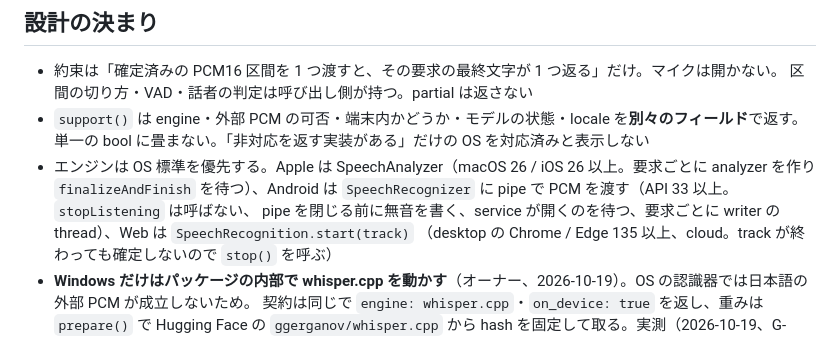
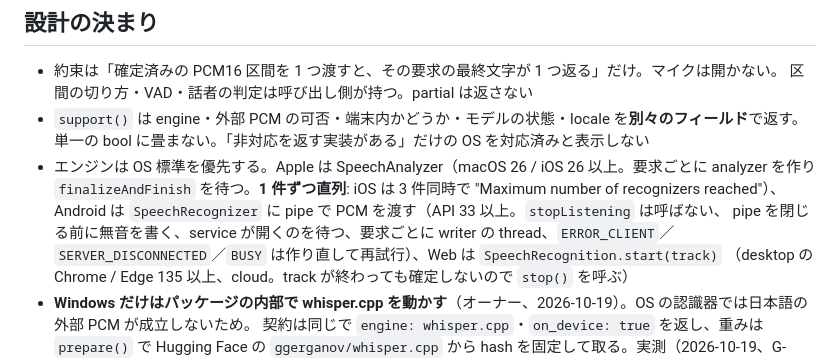
Before and after one commit to kiarina/pcm_asr, a Markdown page: AGENTS.md, the part around the change. Drawn GitHub-style.

```diff
--- a/AGENTS.md
+++ b/AGENTS.md
@@ -19,8 +19,8 @@
 - `support()` は engine・外部 PCM の可否・端末内かどうか・モデルの状態・locale を**別々のフィールド**で返す。
   単一の bool に畳まない。「非対応を返す実装がある」だけの OS を対応済みと表示しない
 - エンジンは OS 標準を優先する。Apple は SpeechAnalyzer（macOS 26 / iOS 26 以上。要求ごとに analyzer を作り
-  `finalizeAndFinish` を待つ）、Android は `SpeechRecognizer` に pipe で PCM を渡す（API 33 以上。`stopListening` は呼ばない、
-  pipe を閉じる前に無音を書く、service が開くのを待つ、要求ごとに writer の thread）、Web は `SpeechRecognition.start(track)`
+  `finalizeAndFinish` を待つ。**1 件ずつ直列**: iOS は 3 件同時で "Maximum number of recognizers reached"）、Android は `SpeechRecognizer` に pipe で PCM を渡す（API 33 以上。`stopListening` は呼ばない、
+  pipe を閉じる前に無音を書く、service が開くのを待つ、要求ごとに writer の thread、`ERROR_CLIENT`／`SERVER_DISCONNECTED`／`BUSY` は作り直して再試行）、Web は `SpeechRecognition.start(track)`
   （desktop の Chrome / Edge 135 以上、cloud。track が終わっても確定しないので `stop()` を呼ぶ）
 - **Windows だけはパッケージの内部で whisper.cpp を動かす**（オーナー、2026-10-19）。OS の認識器では日本語の外部 PCM が成立しないため。
   契約は同じで `engine: whisper.cpp`・`on_device: true` を返し、重みは `prepare()` で Hugging Face の `ggerganov/whisper.cpp` から
```
Also changed, not shown: tasks/stage-2-remaining.md (added, +13 -0 lines), tasks/windows-whisper-backend.md (+2 -2 lines).
